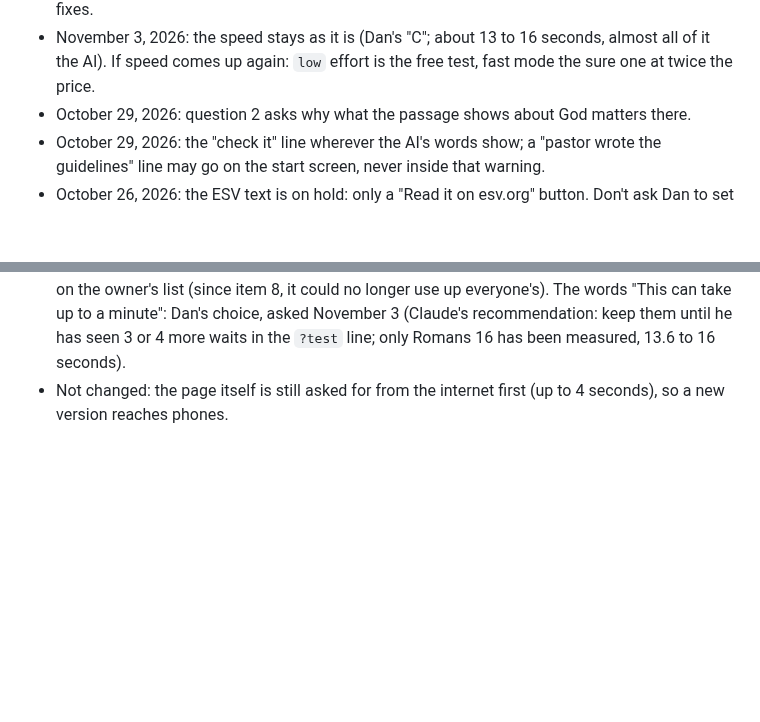
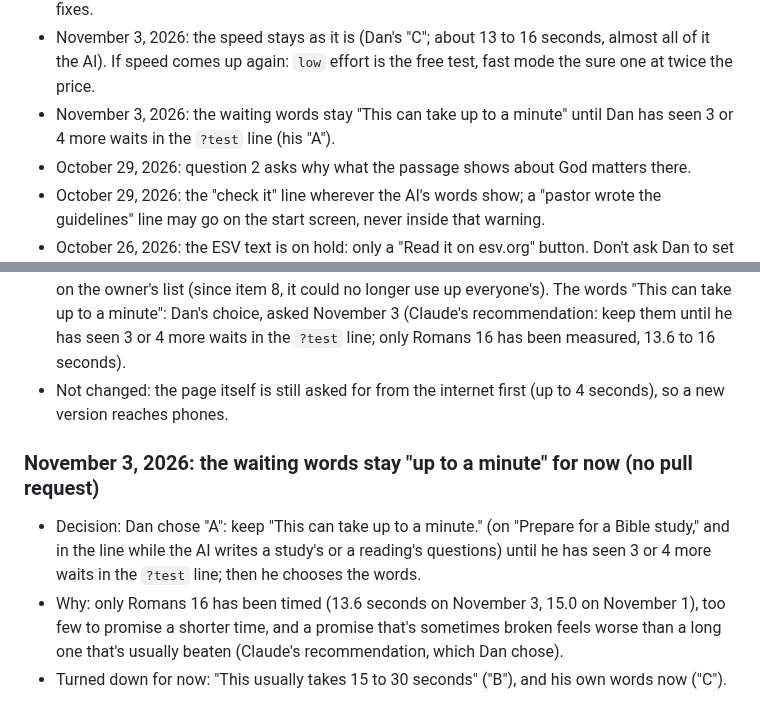
Before and after one commit to danielyoonwrites/danielyoonwrites.github.io, a Markdown page: living-in-the-word/DECISIONS.md, 2 parts joined by grey strips. GitHub-like rendering; blank space fills up the shorter version.

```diff
--- a/living-in-the-word/DECISIONS.md
+++ b/living-in-the-word/DECISIONS.md
@@ -22,6 +22,7 @@ The "In force" list right below is every decision that still holds, one line eac
 - October 28, 2026: the commentary for the leader (about 100 words, written with the questions) and the reading's note start open.
 - November 2, 2026: Opus 5.5 writes every set, at `medium` effort and normal speed (no fast mode: "quite expensive"); it replaces Sonnet 5.5 at `high` (October 29). Uneven sets still get guidance fixes.
 - November 3, 2026: the speed stays as it is (Dan's "C"; about 13 to 16 seconds, almost all of it the AI). If speed comes up again: `low` effort is the free test, fast mode the sure one at twice the price.
+- November 3, 2026: the waiting words stay "This can take up to a minute" until Dan has seen 3 or 4 more waits in the `?test` line (his "A").
 - October 29, 2026: question 2 asks why what the passage shows about God matters there.
 - October 29, 2026: the "check it" line wherever the AI's words show; a "pastor wrote the guidelines" line may go on the start screen, never inside that warning.
 - October 26, 2026: the ESV text is on hold: only a "Read it on esv.org" button. Don't ask Dan to set up the key. Since November 2, 2026 the app doesn't ask the server for the text either (`ESV_TEXT` off in `app.js`; the code stays).
@@ -502,3 +503,8 @@ The "In force" list right below is every decision that still holds, one line eac
 - Checks: server section 26 (the stand-in database counts its trips; 2 checks fail on the old code), app section SW4 (a stand-in Google Fonts slowed to 6 seconds; with the old helper the page waited 4,055 milliseconds). The batch and the join were also tried in Cloudflare's local runtime (Wrangler's local mode, with a local database): the 4 tables were made, and the owner, an invited person, a turned-off person and someone not on the list got the same answers as before.
 - Left out: counting first, instead of reading the counts and then adding one. It would save one quick trip per set, but someone who keeps trying after their 20 would then show more than 20 on the owner's list (since item 8, it could no longer use up everyone's). The words "This can take up to a minute": Dan's choice, asked November 3 (Claude's recommendation: keep them until he has seen 3 or 4 more waits in the `?test` line; only Romans 16 has been measured, 13.6 to 16 seconds).
 - Not changed: the page itself is still asked for from the internet first (up to 4 seconds), so a new version reaches phones.
+
+### November 3, 2026: the waiting words stay "up to a minute" for now (no pull request)
+- Decision: Dan chose "A": keep "This can take up to a minute." (on "Prepare for a Bible study," and in the line while the AI writes a study's or a reading's questions) until he has seen 3 or 4 more waits in the `?test` line; then he chooses the words.
+- Why: only Romans 16 has been timed (13.6 seconds on November 3, 15.0 on November 1), too few to promise a shorter time, and a promise that's sometimes broken feels worse than a long one that's usually beaten (Claude's recommendation, which Dan chose).
+- Turned down for now: "This usually takes 15 to 30 seconds" ("B"), and his own words now ("C").
```
Also changed, not shown: HANDOFF.md (+3 -3 lines), living-in-the-word/PROGRESS.md (+6 -6 lines).
